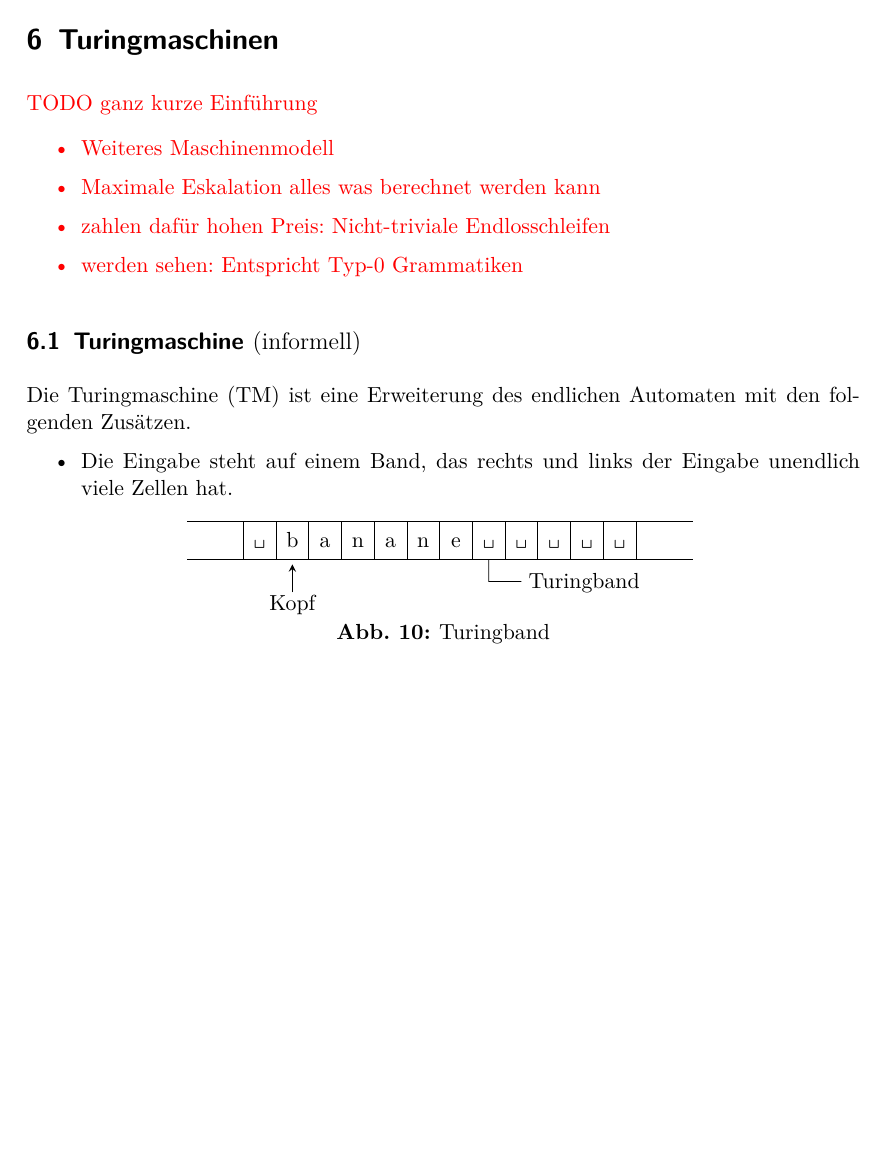
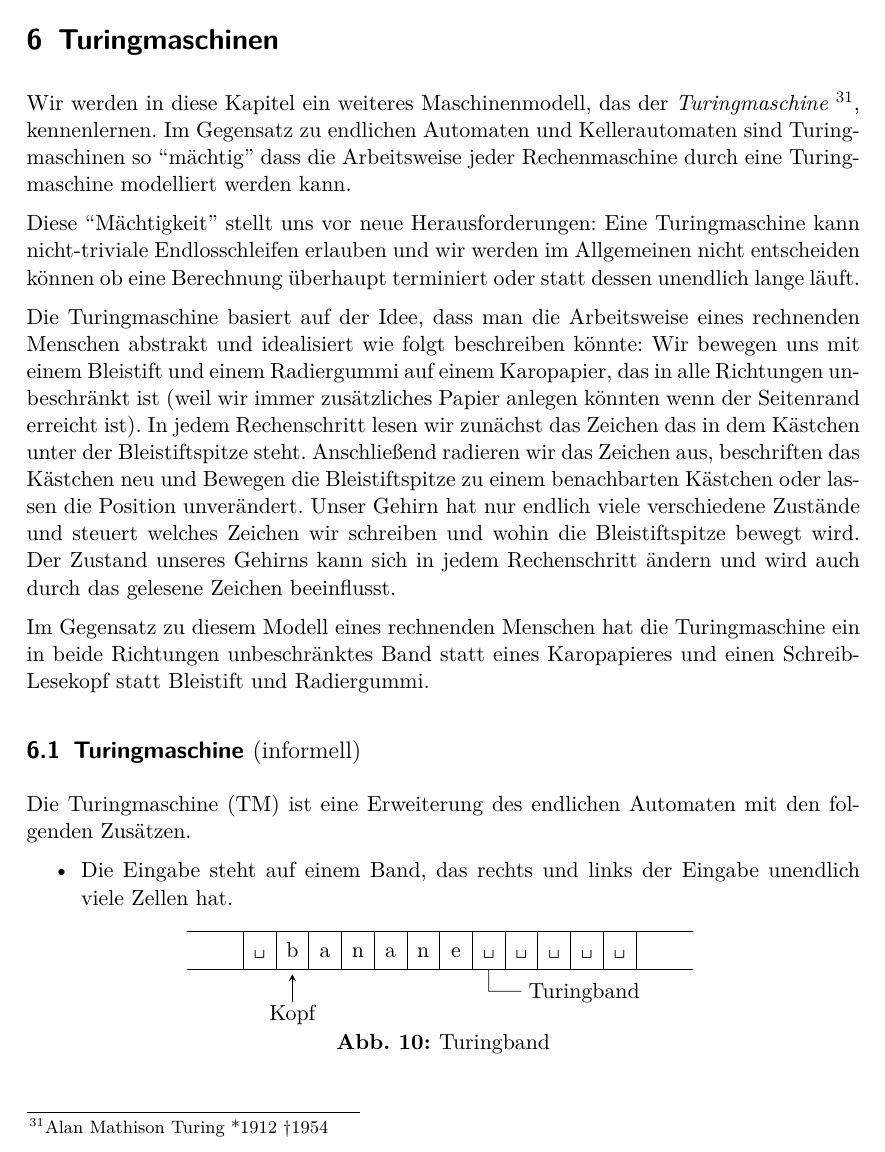
Before and after one commit to proglang/Informatik-III-Theoretische-Informatik, a LaTeX document (Info_3_Skript_WS2018-19.tex, which reads 5-Turing_und_Church.tex): part of page 72 of 91, cut so that both start at the same text, the shorter picture padded with empty space. Compiled offline with pdfLaTeX.

Commit message:
Motivation TM

```diff
--- a/5-Turing_und_Church.tex
+++ b/5-Turing_und_Church.tex
@@ -25,17 +25,26 @@ Suche nach formalem Modell für maschinelle Berechenbarkeit
 außerdem: Turing-Award
 }
 
-{
-\color{red}
-TODO ganz kurze Einführung
+Wir werden in diese Kapitel ein weiteres Maschinenmodell, das der \emph{Turingmaschine}~\footnote{Alan Mathison Turing *1912 †1954}, kennenlernen.
+Im Gegensatz zu endlichen Automaten und Kellerautomaten
+sind Turingmaschinen so ``mächtig''
+dass die Arbeitsweise jeder Rechenmaschine durch eine Turingmaschine modelliert werden kann.
 
-\begin{itemize}
- \item Weiteres Maschinenmodell
- \item Maximale Eskalation alles was berechnet werden kann
- \item zahlen dafür hohen Preis: Nicht-triviale Endlosschleifen
- \item werden sehen: Entspricht Typ-0 Grammatiken
-\end{itemize}
-}
+Diese ``Mächtigkeit'' stellt uns vor neue Herausforderungen:
+Eine Turingmaschine kann nicht-triviale Endlosschleifen erlauben und wir werden im Allgemeinen
+nicht entscheiden können ob eine Berechnung überhaupt terminiert oder statt dessen unendlich lange läuft.
+
+Die Turingmaschine basiert auf der Idee, dass man die Arbeitsweise eines rechnenden Menschen abstrakt und idealisiert wie folgt beschreiben könnte:
+Wir bewegen uns mit einem Bleistift und einem Radiergummi auf einem Karopapier, das in alle Richtungen unbeschränkt ist
+(weil wir immer zusätzliches Papier anlegen könnten wenn der Seitenrand erreicht ist).
+In jedem Rechenschritt lesen wir zunächst das Zeichen das in dem Kästchen unter der Bleistiftspitze steht.
+Anschließend radieren wir das Zeichen aus, beschriften das Kästchen neu und Bewegen die Bleistiftspitze zu einem benachbarten Kästchen oder
+lassen die Position unverändert.
+Unser Gehirn hat nur endlich viele verschiedene Zustände und steuert welches Zeichen wir schreiben und wohin die Bleistiftspitze bewegt wird.
+Der Zustand unseres Gehirns kann sich in jedem Rechenschritt ändern und wird auch durch das gelesene Zeichen beeinflusst.
+
+Im Gegensatz zu diesem Modell eines rechnenden Menschen hat die Turingmaschine ein in beide Richtungen unbeschränktes Band statt eines Karopapieres und einen Schreib- Lesekopf statt Bleistift und Radiergummi.
+
 
 \subsection{Turingmaschine \normalfont(informell)}
 
```
